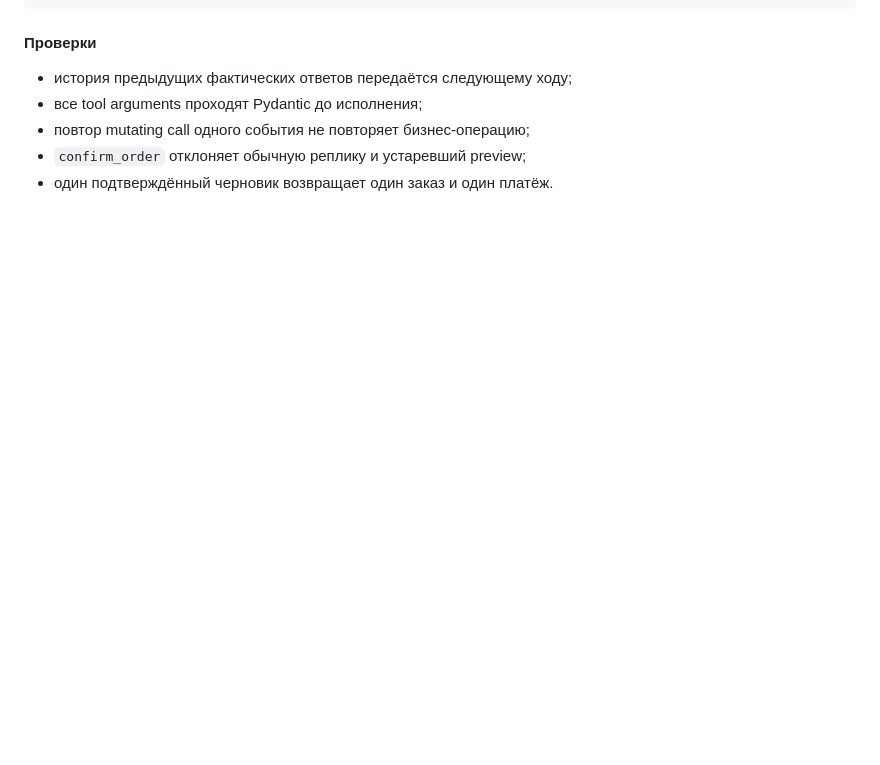
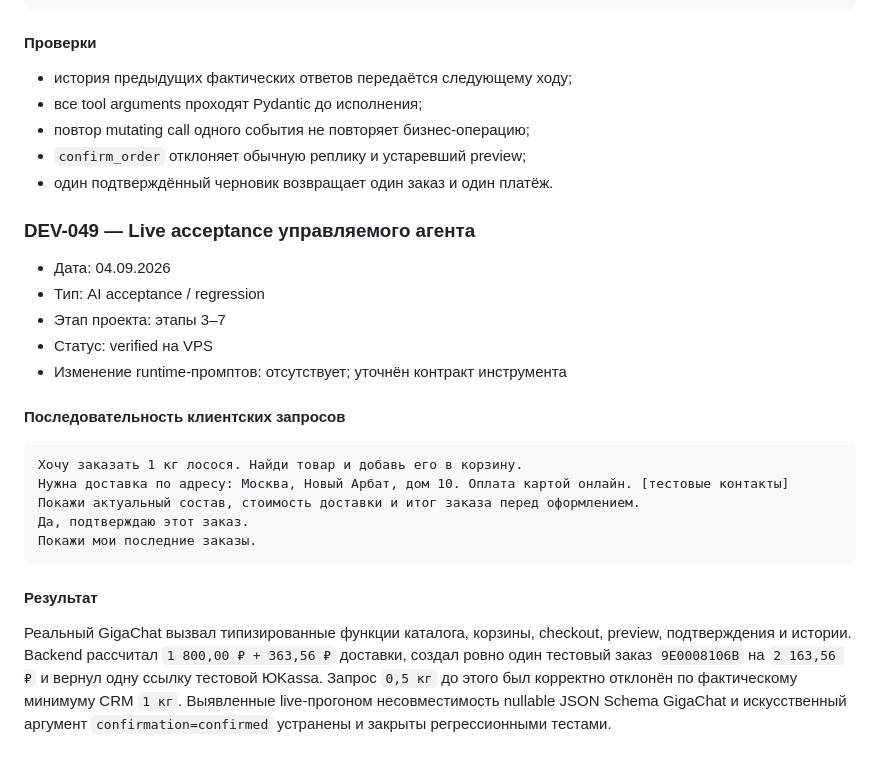
Before and after one commit to SVV-aiconsulting/e-comerce-project-zerocoder, a Markdown page: docs/PROMPT_LIBRARY.md, the part around the change. GitHub-like rendering; blank space fills up the shorter version.

Commit message:
Document live assistant acceptance flow

````diff
--- a/docs/PROMPT_LIBRARY.md
+++ b/docs/PROMPT_LIBRARY.md
@@ -1469,3 +1469,31 @@ production, а production-чек-лист дополнен проверкой О
 - повтор mutating call одного события не повторяет бизнес-операцию;
 - `confirm_order` отклоняет обычную реплику и устаревший preview;
 - один подтверждённый черновик возвращает один заказ и один платёж.
+
+### DEV-049 — Live acceptance управляемого агента
+
+- Дата: 04.09.2026
+- Тип: AI acceptance / regression
+- Этап проекта: этапы 3–7
+- Статус: verified на VPS
+- Изменение runtime-промптов: отсутствует; уточнён контракт инструмента
+
+#### Последовательность клиентских запросов
+
+```text
+Хочу заказать 1 кг лосося. Найди товар и добавь его в корзину.
+Нужна доставка по адресу: Москва, Новый Арбат, дом 10. Оплата картой онлайн. [тестовые контакты]
+Покажи актуальный состав, стоимость доставки и итог заказа перед оформлением.
+Да, подтверждаю этот заказ.
+Покажи мои последние заказы.
+```
+
+#### Результат
+
+Реальный GigaChat вызвал типизированные функции каталога, корзины, checkout,
+preview, подтверждения и истории. Backend рассчитал `1 800,00 ₽ + 363,56 ₽`
+доставки, создал ровно один тестовый заказ `9E0008106B` на `2 163,56 ₽` и вернул
+одну ссылку тестовой ЮKassa. Запрос `0,5 кг` до этого был корректно отклонён по
+фактическому минимуму CRM `1 кг`. Выявленные live-прогоном несовместимость nullable
+JSON Schema GigaChat и искусственный аргумент `confirmation=confirmed` устранены и
+закрыты регрессионными тестами.
````
Also changed, not shown: docs/MODERNIZATION_PLAN.md (+2 -0 lines).
